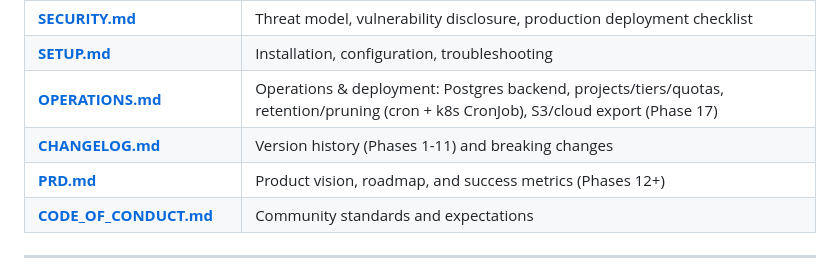
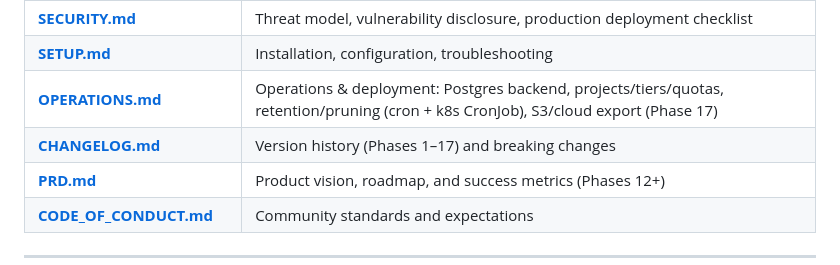
Before and after one commit to surpradhan/agent-event-protocol, a Markdown page: README.md, the part around the change. Drawn GitHub-style.

Commit message:
docs: fix stale CHANGELOG range (1-11 → 1–17)
Co-Authored-By: Claude Haiku 4.5 <noreply@anthropic.com>

```diff
--- a/README.md
+++ b/README.md
@@ -357,7 +357,7 @@ Typically indicates cross-tenant access attempt or insufficient scopes for the r
 | **[SECURITY.md](./SECURITY.md)** | Threat model, vulnerability disclosure, production deployment checklist |
 | **[SETUP.md](./SETUP.md)** | Installation, configuration, troubleshooting |
 | **[OPERATIONS.md](./OPERATIONS.md)** | Operations & deployment: Postgres backend, projects/tiers/quotas, retention/pruning (cron + k8s CronJob), S3/cloud export (Phase 17) |
-| **[CHANGELOG.md](./CHANGELOG.md)** | Version history (Phases 1-11) and breaking changes |
+| **[CHANGELOG.md](./CHANGELOG.md)** | Version history (Phases 1–17) and breaking changes |
 | **[PRD.md](./PRD.md)** | Product vision, roadmap, and success metrics (Phases 12+) |
 | **[CODE_OF_CONDUCT.md](./CODE_OF_CONDUCT.md)** | Community standards and expectations |
 
```
